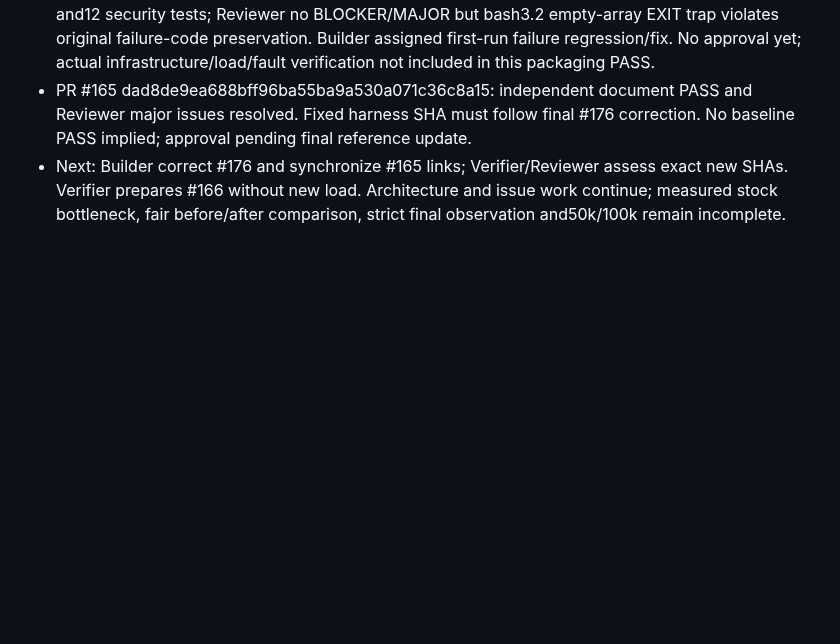
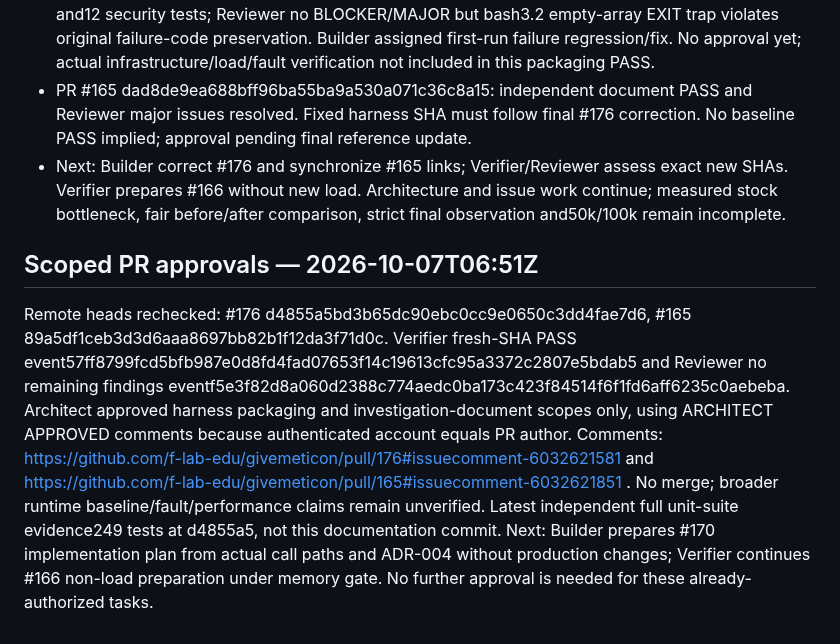
Before and after one commit to f-lab-edu/givemeticon, a Markdown page: docs/agent-run/STATUS.md, the part around the change. GitHub-like rendering; blank space fills up the shorter version.

Commit message:
docs: record scoped harness and baseline preparation approvals

```diff
--- a/docs/agent-run/STATUS.md
+++ b/docs/agent-run/STATUS.md
@@ -86,3 +86,7 @@ Automation: autonomous hourly continuation workflow saved as AUTONOMOUS_72H_WORK
 - PR #176 e9e52745291cfb51c944d5a725a7420494e22823: Verifier independently reports249 tests and12 security tests; Reviewer no BLOCKER/MAJOR but bash3.2 empty-array EXIT trap violates original failure-code preservation. Builder assigned first-run failure regression/fix. No approval yet; actual infrastructure/load/fault verification not included in this packaging PASS.
 - PR #165 dad8de9ea688bff96ba55ba9a530a071c36c8a15: independent document PASS and Reviewer major issues resolved. Fixed harness SHA must follow final #176 correction. No baseline PASS implied; approval pending final reference update.
 - Next: Builder correct #176 and synchronize #165 links; Verifier/Reviewer assess exact new SHAs. Verifier prepares #166 without new load. Architecture and issue work continue; measured stock bottleneck, fair before/after comparison, strict final observation and50k/100k remain incomplete.
+
+## Scoped PR approvals — 2026-10-07T06:51Z
+Remote heads rechecked: #176 d4855a5bd3b65dc90ebc0cc9e0650c3dd4fae7d6, #165 89a5df1ceb3d3d6aaa8697bb82b1f12da3f71d0c. Verifier fresh-SHA PASS event57ff8799fcd5bfb987e0d8fd4fad07653f14c19613cfc95a3372c2807e5bdab5 and Reviewer no remaining findings eventf5e3f82d8a060d2388c774aedc0ba173c423f84514f6f1fd6aff6235c0aebeba. Architect approved harness packaging and investigation-document scopes only, using ARCHITECT APPROVED comments because authenticated account equals PR author. Comments: https://github.com/f-lab-edu/givemeticon/pull/176#issuecomment-6032621581 and https://github.com/f-lab-edu/givemeticon/pull/165#issuecomment-6032621851 . No merge; broader runtime baseline/fault/performance claims remain unverified. Latest independent full unit-suite evidence249 tests at d4855a5, not this documentation commit.
+Next: Builder prepares #170 implementation plan from actual call paths and ADR-004 without production changes; Verifier continues #166 non-load preparation under memory gate. No further approval is needed for these already-authorized tasks.
```
